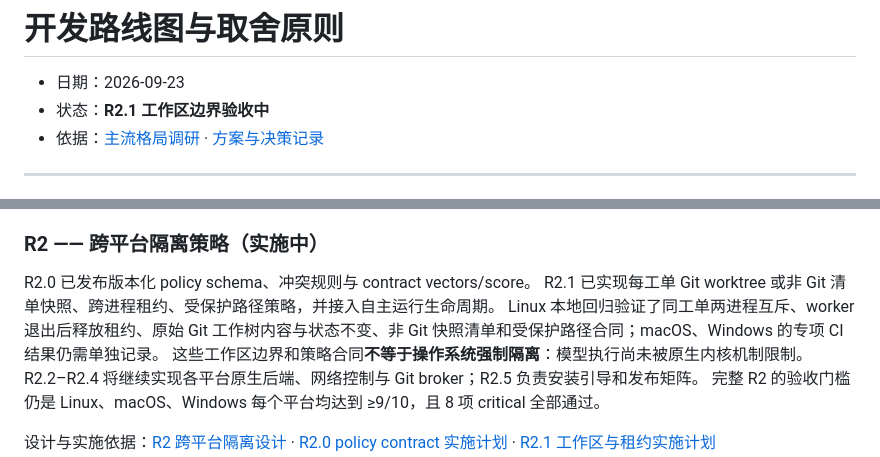
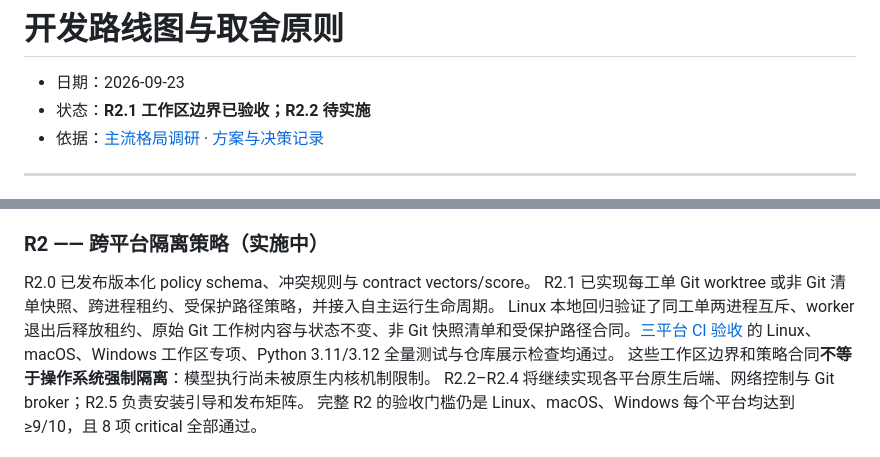
Before and after one commit to ayukyo/icode, a Markdown page: docs/roadmap.md, 2 parts joined by grey strips. Drawn GitHub-style.

Commit message:
docs: close R2.1 three-platform workspace acceptance

```diff
--- a/docs/roadmap.md
+++ b/docs/roadmap.md
@@ -1,7 +1,7 @@
 # 开发路线图与取舍原则
 
 - 日期：2026-09-23
-- 状态：**R2.1 工作区边界验收中**
+- 状态：**R2.1 工作区边界已验收；R2.2 待实施**
 - 依据：[主流格局调研](./agent-landscape.md) · [方案与决策记录](./design-decisions.md)
 
 ---
@@ -284,7 +284,7 @@ WebUI 闭环：网页放行 → 200，approver 返回 True
 
 R2.0 已发布版本化 policy schema、冲突规则与 contract vectors/score。
 R2.1 已实现每工单 Git worktree 或非 Git 清单快照、跨进程租约、受保护路径策略，并接入自主运行生命周期。
-Linux 本地回归验证了同工单两进程互斥、worker 退出后释放租约、原始 Git 工作树内容与状态不变、非 Git 快照清单和受保护路径合同；macOS、Windows 的专项 CI 结果仍需单独记录。
+Linux 本地回归验证了同工单两进程互斥、worker 退出后释放租约、原始 Git 工作树内容与状态不变、非 Git 快照清单和受保护路径合同。[三平台 CI 验收](https://github.com/ayukyo/icode/actions/runs/35880420396) 的 Linux、macOS、Windows 工作区专项、Python 3.11/3.12 全量测试与仓库展示检查均通过。
 这些工作区边界和策略合同**不等于操作系统强制隔离**：模型执行尚未被原生内核机制限制。
 R2.2–R2.4 将继续实现各平台原生后端、网络控制与 Git broker；R2.5 负责安装引导和发布矩阵。
 完整 R2 的验收门槛仍是 Linux、macOS、Windows 每个平台均达到 ≥9/10，且 8 项 critical 全部通过。
```
Also changed, not shown: 1 other file.
